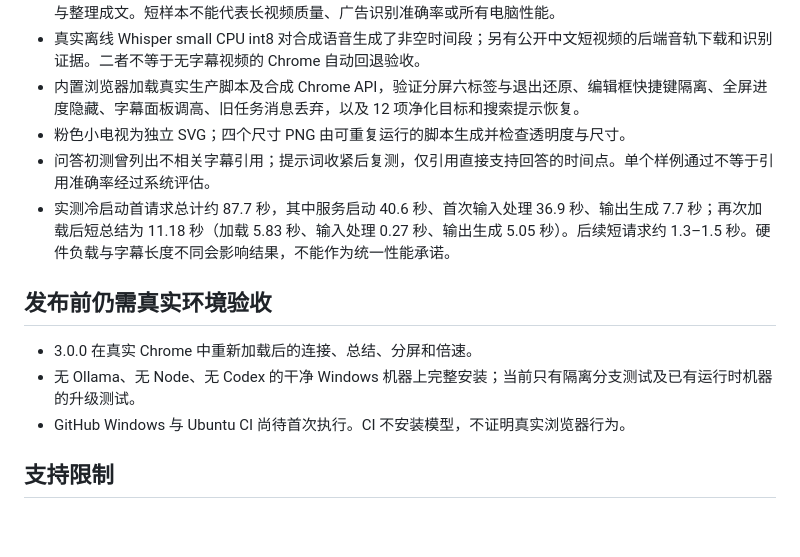
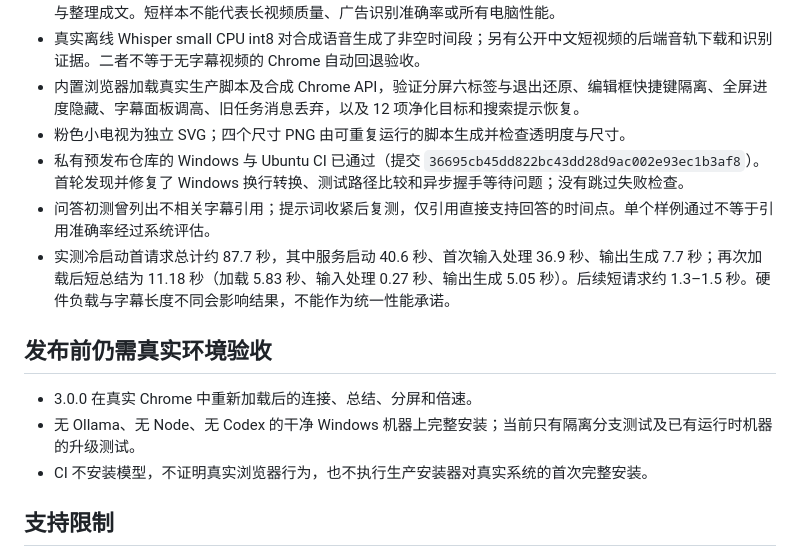
Before and after one commit to AL1ghtm3ter/BiliPlus, a Markdown page: RELEASE-TESTS.md, the part around the change. GitHub-like rendering; blank space fills up the shorter version.

Commit message:
docs: record cross-platform CI and remaining release acceptance

```diff
--- a/RELEASE-TESTS.md
+++ b/RELEASE-TESTS.md
@@ -10,6 +10,7 @@
 - 真实离线 Whisper small CPU int8 对合成语音生成了非空时间段；另有公开中文短视频的后端音轨下载和识别证据。二者不等于无字幕视频的 Chrome 自动回退验收。
 - 内置浏览器加载真实生产脚本及合成 Chrome API，验证分屏六标签与退出还原、编辑框快捷键隔离、全屏进度隐藏、字幕面板调高、旧任务消息丢弃，以及 12 项净化目标和搜索提示恢复。
 - 粉色小电视为独立 SVG；四个尺寸 PNG 由可重复运行的脚本生成并检查透明度与尺寸。
+- 私有预发布仓库的 Windows 与 Ubuntu CI 已通过（提交 `36695cb45dd822bc43dd28d9ac002e93ec1b3af8`）。首轮发现并修复了 Windows 换行转换、测试路径比较和异步握手等待问题；没有跳过失败检查。
 - 问答初测曾列出不相关字幕引用；提示词收紧后复测，仅引用直接支持回答的时间点。单个样例通过不等于引用准确率经过系统评估。
 - 实测冷启动首请求总计约 87.7 秒，其中服务启动 40.6 秒、首次输入处理 36.9 秒、输出生成 7.7 秒；再次加载后短总结为 11.18 秒（加载 5.83 秒、输入处理 0.27 秒、输出生成 5.05 秒）。后续短请求约 1.3–1.5 秒。硬件负载与字幕长度不同会影响结果，不能作为统一性能承诺。
 
@@ -17,7 +18,7 @@
 
 - 3.0.0 在真实 Chrome 中重新加载后的连接、总结、分屏和倍速。
 - 无 Ollama、无 Node、无 Codex 的干净 Windows 机器上完整安装；当前只有隔离分支测试及已有运行时机器的升级测试。
-- GitHub Windows 与 Ubuntu CI 尚待首次执行。CI 不安装模型，不证明真实浏览器行为。
+- CI 不安装模型，不证明真实浏览器行为，也不执行生产安装器对真实系统的首次完整安装。
 
 ## 支持限制
 
```
